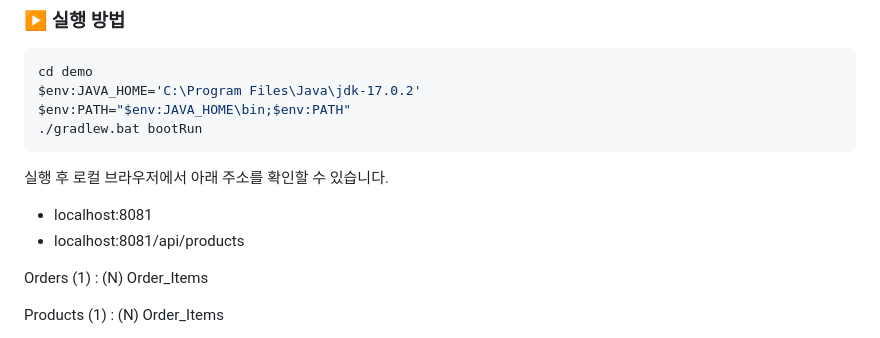
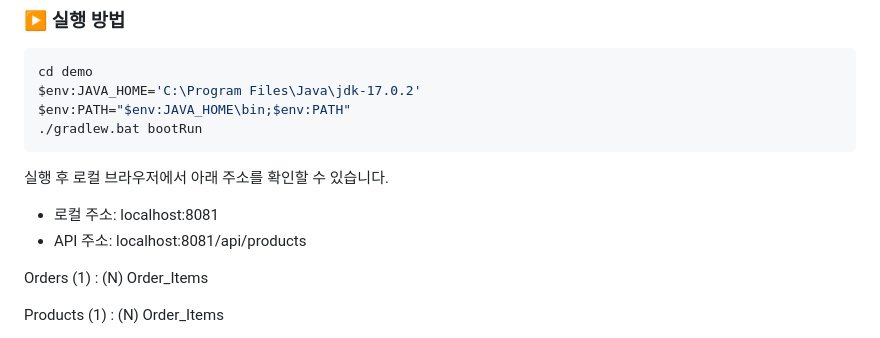
Before and after one commit to WhiteBearCode02/shopping-mall-project, a Markdown page: README.md, the part around the change. Rendered like a GitHub page.

Commit message:
docs: clarify run guide

````diff
--- a/README.md
+++ b/README.md
@@ -57,8 +57,8 @@ $env:PATH="$env:JAVA_HOME\bin;$env:PATH"
 ```
 
 실행 후 로컬 브라우저에서 아래 주소를 확인할 수 있습니다.
-- localhost:8081
-- localhost:8081/api/products
+- 로컬 주소: localhost:8081
+- API 주소: localhost:8081/api/products
 
 Orders (1) : (N) Order_Items
 
````
